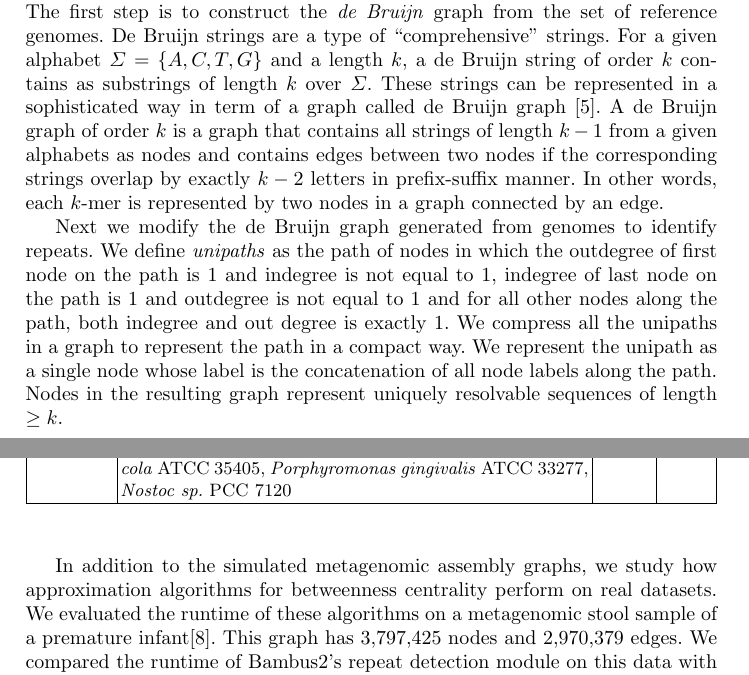
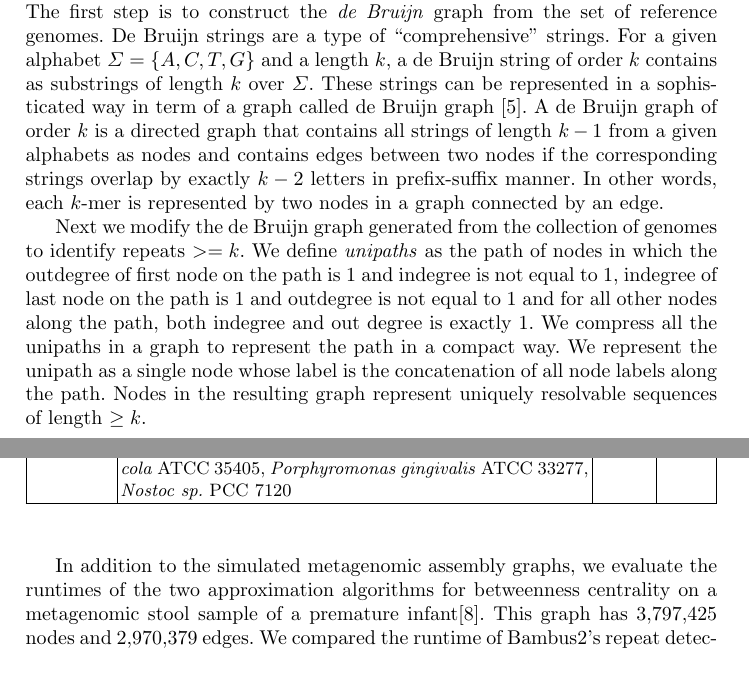
Before and after one commit to ghuryejay/wabi, a LaTeX thesis (manuscript/manuscript.tex): two parts of pages 4 and 5 of 10, joined at a grey line, cut so that both start at the same text. Compiled offline with pdfLaTeX.

Commit message:
Edited methods.

```diff
--- a/manuscript/manuscript.tex
+++ b/manuscript/manuscript.tex
@@ -144,9 +144,9 @@ The algorithm estimates the vertex diameter of the graph using a simple $2-$appr
 
 We evaluate the efficacy of detecting inter-genomic repeats using the approximate betweenness centrality methods on simulated metagenomic assembly graphs.
 The first step is to construct the \textit{de Bruijn} graph from the set of reference genomes.
-De Bruijn strings are a type of ``comprehensive'' strings. For a given alphabet $\Sigma = \{A,C,T,G\}$ and a length $k$, a de Bruijn string of order $k$ contains as substrings of length $k$ over $\Sigma$. These strings can be represented in a sophisticated way in term of a graph called de Bruijn graph \cite{debruijn}. A de Bruijn graph of order $k$ is a graph that contains all strings of length $k-1$ from a given alphabets as nodes and contains edges between two nodes if the corresponding strings overlap by exactly $k-2$ letters in prefix-suffix manner. In other words, each $k$-mer is represented by two nodes in a graph connected by an edge.
+De Bruijn strings are a type of ``comprehensive'' strings. For a given alphabet $\Sigma = \{A,C,T,G\}$ and a length $k$, a de Bruijn string of order $k$ contains as substrings of length $k$ over $\Sigma$. These strings can be represented in a sophisticated way in term of a graph called de Bruijn graph \cite{debruijn}. A de Bruijn graph of order $k$ is a directed graph that contains all strings of length $k-1$ from a given alphabets as nodes and contains edges between two nodes if the corresponding strings overlap by exactly $k-2$ letters in prefix-suffix manner. In other words, each $k$-mer is represented by two nodes in a graph connected by an edge.
 
-Next we modify the de Bruijn graph generated from genomes to identify repeats. We define \textit{unipaths} as the path of nodes in which the outdegree of first node on the path is $1$ and indegree is not equal to $1$, indegree of last node on the path is $1$ and outdegree is not equal to $1$ and for all other nodes along the path, both indegree and out degree is exactly $1$. We compress all the unipaths in a graph to represent the path in a compact way. We represent the unipath as a single node whose label is the concatenation of all node labels along the path.
+Next we modify the de Bruijn graph generated from the collection of genomes to identify repeats $>=k$. We define \textit{unipaths} as the path of nodes in which the outdegree of first node on the path is $1$ and indegree is not equal to $1$, indegree of last node on the path is $1$ and outdegree is not equal to $1$ and for all other nodes along the path, both indegree and out degree is exactly $1$. We compress all the unipaths in a graph to represent the path in a compact way. We represent the unipath as a single node whose label is the concatenation of all node labels along the path.
 Nodes in the resulting graph represent uniquely resolvable sequences of length $\geq k$.
 
 For evaluation we simulate metagenomic assembly graphs consisting of two, five, and ten bacterial genomes.
@@ -175,7 +175,7 @@ A $k$-mer size of 55 was chosen for initial creation of the de Bruijn graph.
 \label{tab:composition}
 \end{table}
 
-In addition to the simulated metagenomic assembly graphs, we study how approximation algorithms for betweenness centrality perform on real datasets. We evaluated the runtime  of these algorithms on a metagenomic stool sample of a premature infant\cite{morowitz2011strain}. This graph has 3,797,425 nodes and 2,970,379 edges. We compared the runtime of Bambus2's repeat detection module on this data with the runtime of approximate betweenness centrality algorithms.
+In addition to the simulated metagenomic assembly graphs, we evaluate the runtimes of the two approximation algorithms for betweenness centrality on a metagenomic stool sample of a premature infant\cite{morowitz2011strain}. This graph has 3,797,425 nodes and 2,970,379 edges. We compared the runtime of Bambus2's repeat detection module on this data with the runtime of approximate betweenness centrality algorithms.
 
 \subsection*{Evaluation}
 %We evaluate the effect of using approximation algorithms for betweenness centrality on finding inter-genome repeats using the simulated datasets described above.
```
